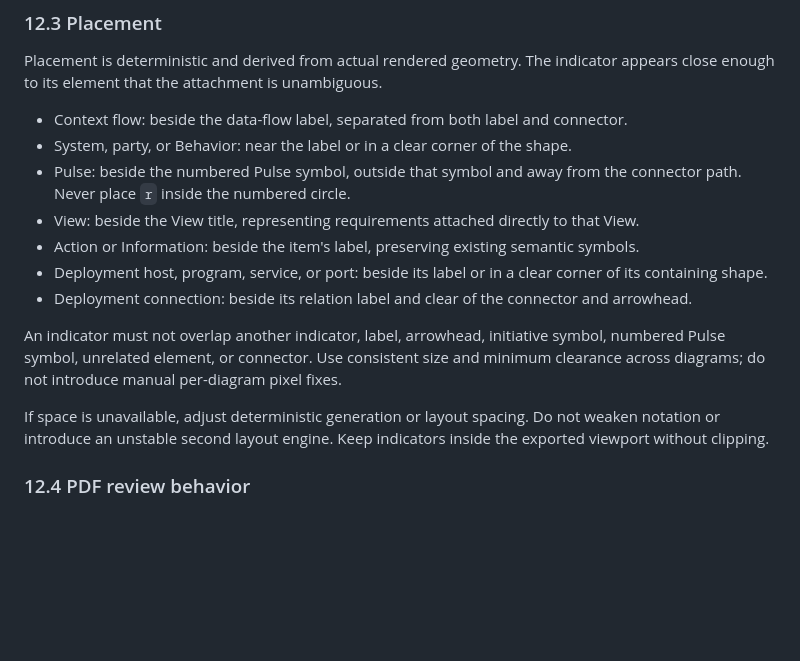
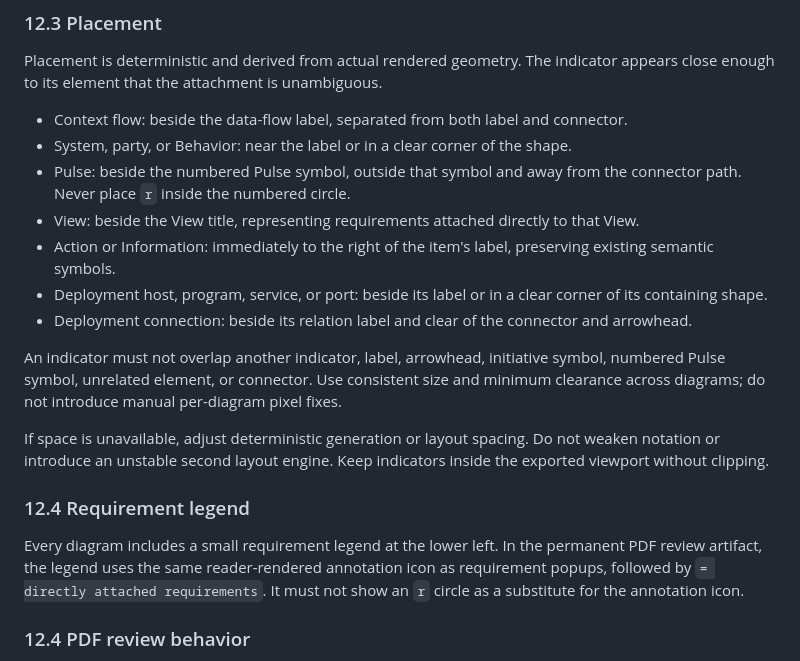
Before and after one commit to cpu-model/devmodel, a Markdown page: CPU/PROCESS/CPU-Visual-Language-v1.md, the part around the change. Rendered like a GitHub page; blank space fills up the shorter version.

Commit message:
Clarify requirement legend and UI badge placement

```diff
--- a/CPU/PROCESS/CPU-Visual-Language-v1.md
+++ b/CPU/PROCESS/CPU-Visual-Language-v1.md
@@ -394,13 +394,17 @@ Placement is deterministic and derived from actual rendered geometry. The indica
 - System, party, or Behavior: near the label or in a clear corner of the shape.
 - Pulse: beside the numbered Pulse symbol, outside that symbol and away from the connector path. Never place `r` inside the numbered circle.
 - View: beside the View title, representing requirements attached directly to that View.
-- Action or Information: beside the item's label, preserving existing semantic symbols.
+- Action or Information: immediately to the right of the item's label, preserving existing semantic symbols.
 - Deployment host, program, service, or port: beside its label or in a clear corner of its containing shape.
 - Deployment connection: beside its relation label and clear of the connector and arrowhead.
 
 An indicator must not overlap another indicator, label, arrowhead, initiative symbol, numbered Pulse symbol, unrelated element, or connector. Use consistent size and minimum clearance across diagrams; do not introduce manual per-diagram pixel fixes.
 
 If space is unavailable, adjust deterministic generation or layout spacing. Do not weaken notation or introduce an unstable second layout engine. Keep indicators inside the exported viewport without clipping.
+
+### 12.4 Requirement legend
+
+Every diagram includes a small requirement legend at the lower left. In the permanent PDF review artifact, the legend uses the same reader-rendered annotation icon as requirement popups, followed by `= directly attached requirements`. It must not show an `r` circle as a substitute for the annotation icon.
 
 ### 12.4 PDF review behavior
 
```
